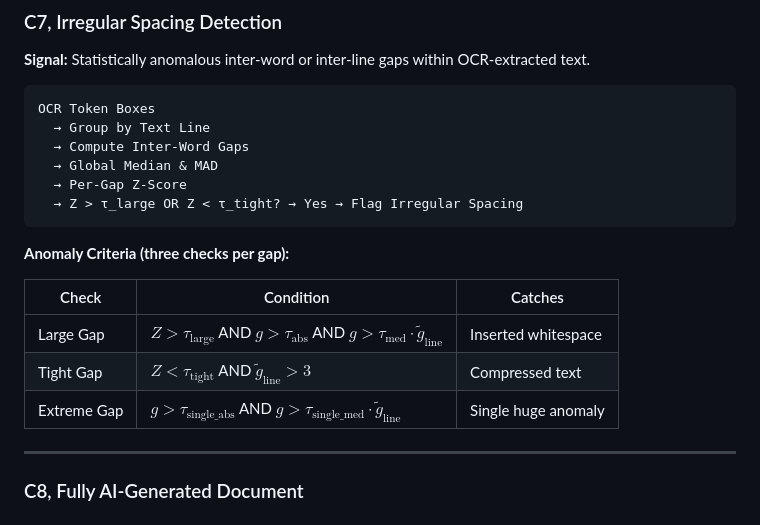
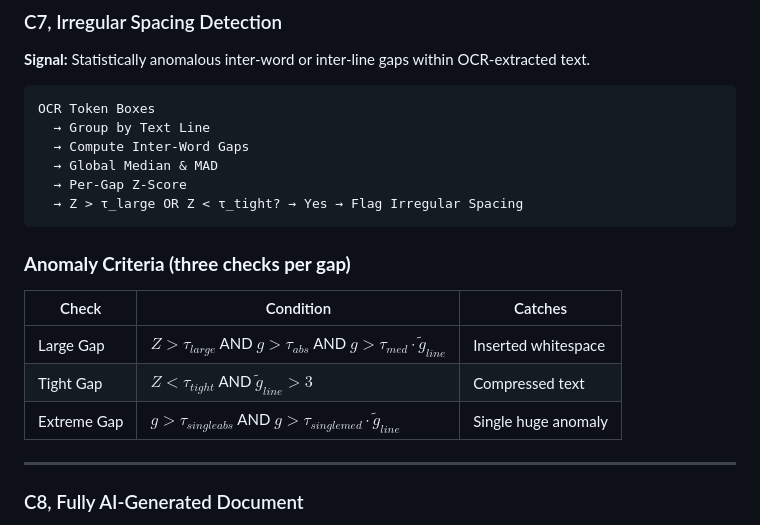
Before and after one commit to Nikhil-Rao20/Forgensic, a Markdown page: README.md, the part around the change. Rendered like a GitHub page.

````diff
--- a/README.md
+++ b/README.md
@@ -203,13 +203,14 @@ OCR Token Boxes
   → Z > τ_large OR Z < τ_tight? → Yes → Flag Irregular Spacing
 ```
 
-**Anomaly Criteria (three checks per gap):**
+### **Anomaly Criteria (three checks per gap)**
 
 | Check | Condition | Catches |
 |---|---|---|
-| Large Gap | $Z > \tau_{\text{large}}$ AND $g > \tau_{\text{abs}}$ AND $g > \tau_{\text{med}} \cdot \tilde{g}_{\text{line}}$ | Inserted whitespace |
-| Tight Gap | $Z < \tau_{\text{tight}}$ AND $\tilde{g}_{\text{line}} > 3$ | Compressed text |
-| Extreme Gap | $g > \tau_{\text{single\_abs}}$ AND $g > \tau_{\text{single\_med}} \cdot \tilde{g}_{\text{line}}$ | Single huge anomaly |
+| Large Gap | $Z > \tau_{large}$ AND $g > \tau_{abs}$ AND $g > \tau_{med} \cdot \tilde{g}_{line}$ | Inserted whitespace |
+| Tight Gap | $Z < \tau_{tight}$ AND $\tilde{g}_{line} > 3$ | Compressed text |
+| Extreme Gap | $g > \tau_{singleabs}$ AND $g > \tau_{singlemed} \cdot \tilde{g}_{line}$ | Single huge anomaly |
+
 
 ---
 
````
